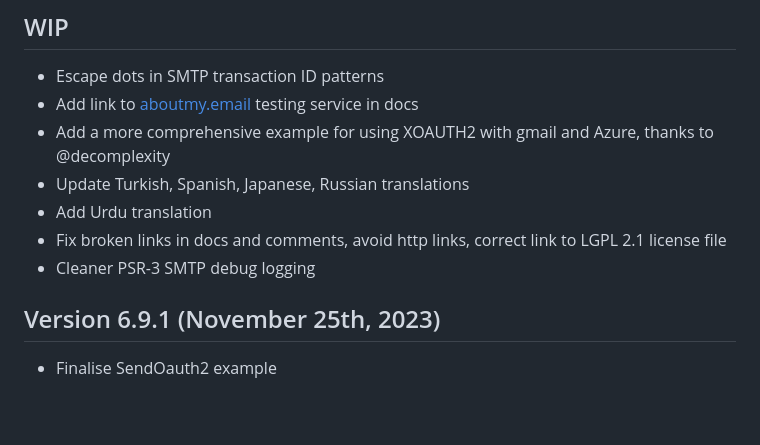
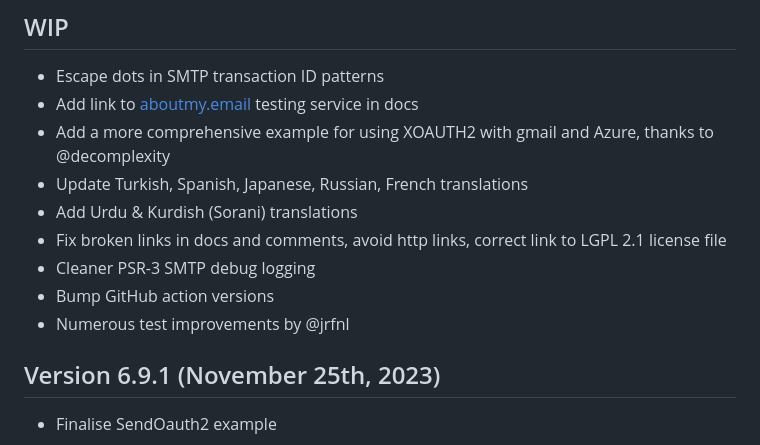
Before and after one commit to PHPMailer/PHPMailer, a Markdown page: changelog.md, the part around the change. Drawn GitHub-style; blank space fills up the shorter version.

Commit message:
Changelog

```diff
--- a/changelog.md
+++ b/changelog.md
@@ -4,10 +4,12 @@
 * Escape dots in SMTP transaction ID patterns
 * Add link to [aboutmy.email](https://aboutmy.email) testing service in docs
 * Add a more comprehensive example for using XOAUTH2 with gmail and Azure, thanks to @decomplexity
-* Update Turkish, Spanish, Japanese, Russian translations
-* Add Urdu translation
+* Update Turkish, Spanish, Japanese, Russian, French translations
+* Add Urdu & Kurdish (Sorani) translations
 * Fix broken links in docs and comments, avoid http links, correct link to LGPL 2.1 license file
 * Cleaner PSR-3 SMTP debug logging
+* Bump GitHub action versions
+* Numerous test improvements by @jrfnl
 
 ## Version 6.9.1 (November 25th, 2023)
 * Finalise SendOauth2 example
```
